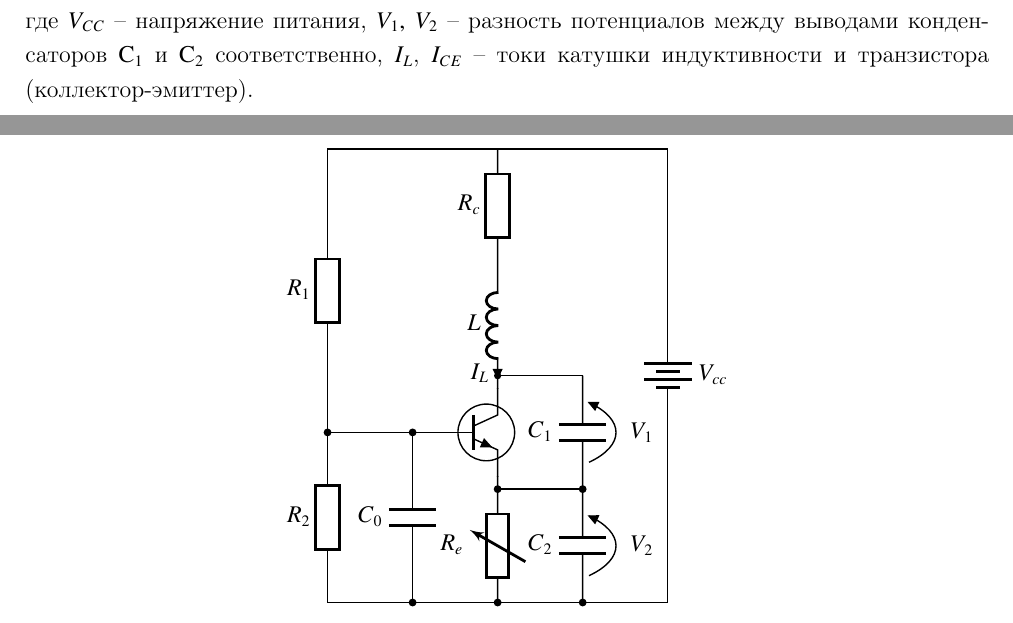
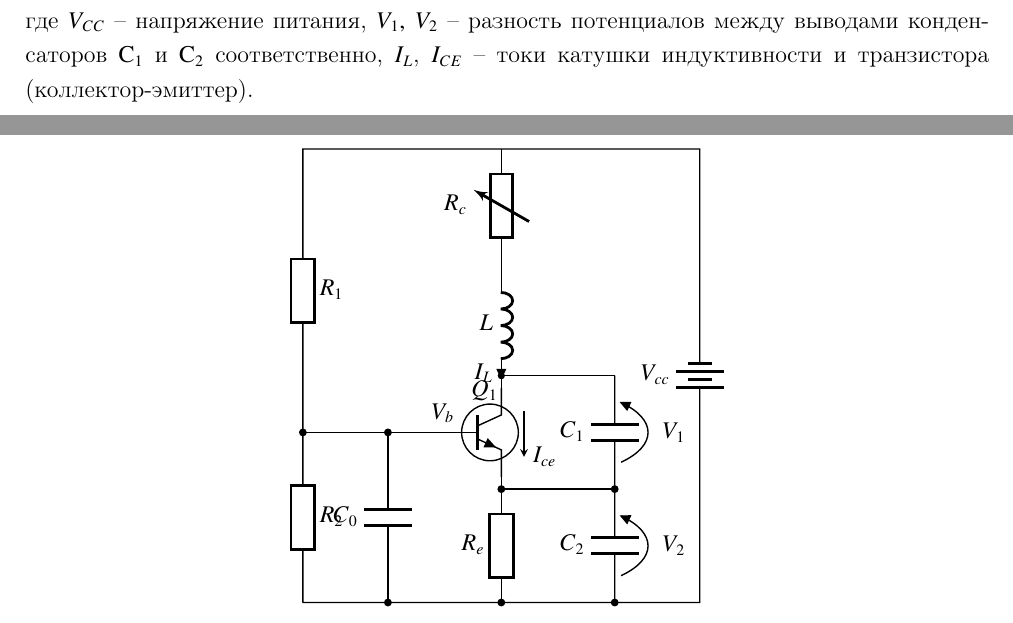
Before and after one commit to atu-guda/id2, a LaTeX document (tasks.tex, which reads p/cha/colp/colp_scheme.pgf): two parts of pages 11 and 12 of 19, joined at a grey line, cut so that both start at the same text. Compiled offline with pdfLaTeX; a LaTeX package or settings file that is missing is left out.

Commit message:
Fix Colpitts schematic.

```diff
--- a/p/cha/colp/colp_scheme.pgf
+++ b/p/cha/colp/colp_scheme.pgf
@@ -3,52 +3,36 @@
 \begin{circuitikz}[line width=0.7]
   \ctikzset{bipoles/thickness=2}
   \def\Top{8.0}
-  %
-  \draw (3.0,3.0) node[npn](npn) {};
-  \draw (2.8,3.0) circle[radius=0.5];
-  %\draw (npn.center) circle[radius=0.5];
-  %
-  \draw (0.0,0.0)
-   to[R,l=$R_2$,-*]  (0.0,3.0)
-   to[R,l=$R_1$]     (0.0,\Top)
-   to[short]         (6.0,\Top)
-   to[battery,l=$V_{cc}$] (6.0,0.0)
+  \def\Rig{7.0}
+  \def\LinC{5.5}
+  \def\LinQ{3.5}
+  % transistor
+  \draw (\LinQ,3.0) node[npn](npn) {}
+        (npn.center) ++(-0.2,0) circle[radius=0.5]
+        (npn.C) node[left=3mm, above=-3.6mm]{$Q_1$}
+        (npn.B) node[left=2mm, above=0.2mm]{$V_b$};
+  \draw (npn.C) ++(0.4,-0.4) -- ++(0.0,-0.8) [->] node[right] {$I_{ce}$};
+  % border
+  \draw (0.0,0.0) -- (\Rig,0.0)
+   to[battery,l=$V_{cc}$]  (\Rig,\Top)
+   to[short]         (0,\Top)
+   to[R,mirror,l=$R_1$]     (0.0,3.0)
+   to[R,mirror,l=$R_2$,*-]  (0.0,0.0)
    -- (0.0,0.0);
-  %
+  % base part
   \draw (1.5,0.0) to[C,l=$C_0$,*-*] (1.5,3.0);
   \draw (0.0,3.0) -- (npn.base);
-  \draw (3.0,0.0) to[vR,l=$R_e$,*-*] (3.0,2.0)
-   to[short] (npn.emitter);
+  % emitter part
+  \draw (\LinQ,0.0) to[R,l=$R_e$,*-*] (\LinQ,2.0)
+   to[short] (npn.E);
+   % collector part
   \draw (npn.collector)
-   to[L,l=$L$,i<=$I_L$] (3.0,6.0)
-   to[R,l=$R_c$] (3.0,\Top);
+   to[L,mirror,l=$L$,i<=$I_L$] (\LinQ,6.0)
+   to[vR,l=$R_c$] (\LinQ,\Top);
   %
-  \draw (4.5,0.0) to[C,l=$C_2$,v=$V_2$,*-*] (4.5,2.0);
-  \draw (4.5,2.0) -- (3.0,2.0);
-  \draw (4.5,2.0) to[C,l=$C_1$,v=$V_1$]     (4.5,4.0);
-  \draw (4.5,4.0) -- (3.0,4.0);
-  \filldraw (3.0,4.0) circle[radius=0.05];
+  \draw (\LinC,0.0) to[C,l=$C_2$,v=$V_2$,*-*] (\LinC,2.0);
+  \draw (\LinC,2.0) -- (\LinQ,2.0);
+  \draw (\LinC,2.0) to[C,l=$C_1$,v=$V_1$]     (\LinC,4.0);
+  \draw (\LinC,4.0) -- (\LinQ,4.0);
+  \filldraw (\LinQ,4.0) circle[radius=0.05];
 \end{circuitikz}
-
-
-
-%\begin{tikzpicture}[circuit ee IEC,very thick,circuit symbol unit=2.5mm]
-%%\tikzset{circuit declare symbol=transistor}
-%%\tikzset{set transistor graphic=transistor IEC graphic}
-%  \node (R2)    at (0.0,0.0) [elelem,point up,resistor={info = $R_2$}] {};
-%  \node (pR1R2) at (0.0,1.5) [contact] {};
-%  \node (R1)    at (0.0,3.0) [elelem,point up,resistor={info = $R_1$}] {};
-%  %
-%  \node (C0)    at (1.5,0.0) [point up,elelem,capacitor={info = $C_0$}] {};
-%  \node (pR2C0) at (1.5,1.5) [contact] {};
-%  %
-%  \node (Re)    at (3.0,0.0) [elelem,point up,resistor={adjustable,info = $R_e$}] {};
-%  %\node (Q1)    at (3.0,1.5) [elelem,point right,transistor] {};
-%  \node (L)     at (3.0,3.0) [elelem,point up,inductor={info = $L$}] {};
-%  \node (Rc)    at (3.0,4.5) [elelem,point up,resistor={info = $R_c$}] {};
-%  %
-%  \node (C2)    at (4.5,0.0) [point up,elelem,capacitor={info = $C_2$}] {};
-%  \node (C1)    at (4.5,3.0) [point up,elelem,capacitor={info = $C_1$}] {};
-%  %
-%  \node (Bat)   at (6.0,0.0) [point up,elelem,battery={info = $Vcc$}] {};
-%\end{tikzpicture}
```
